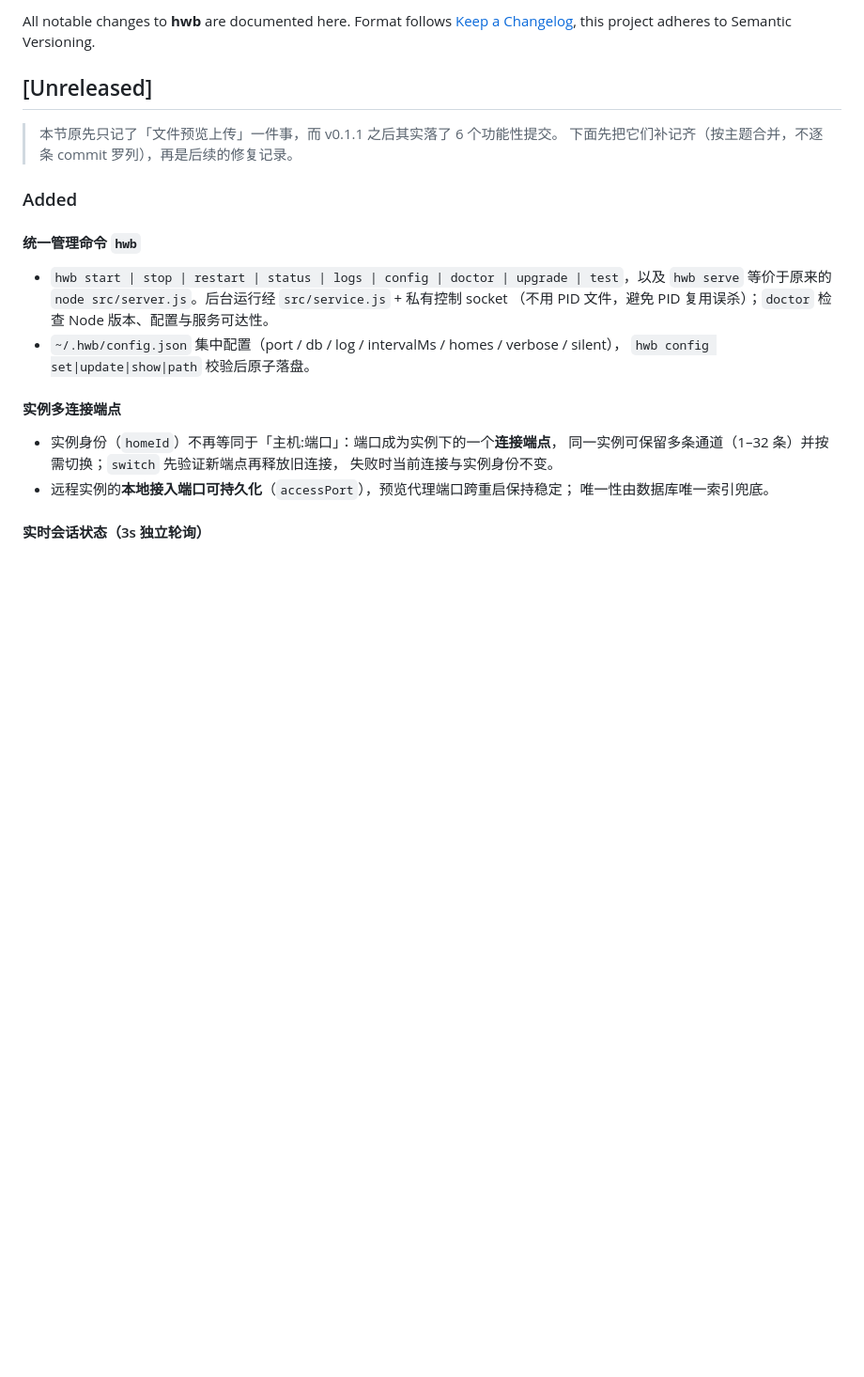
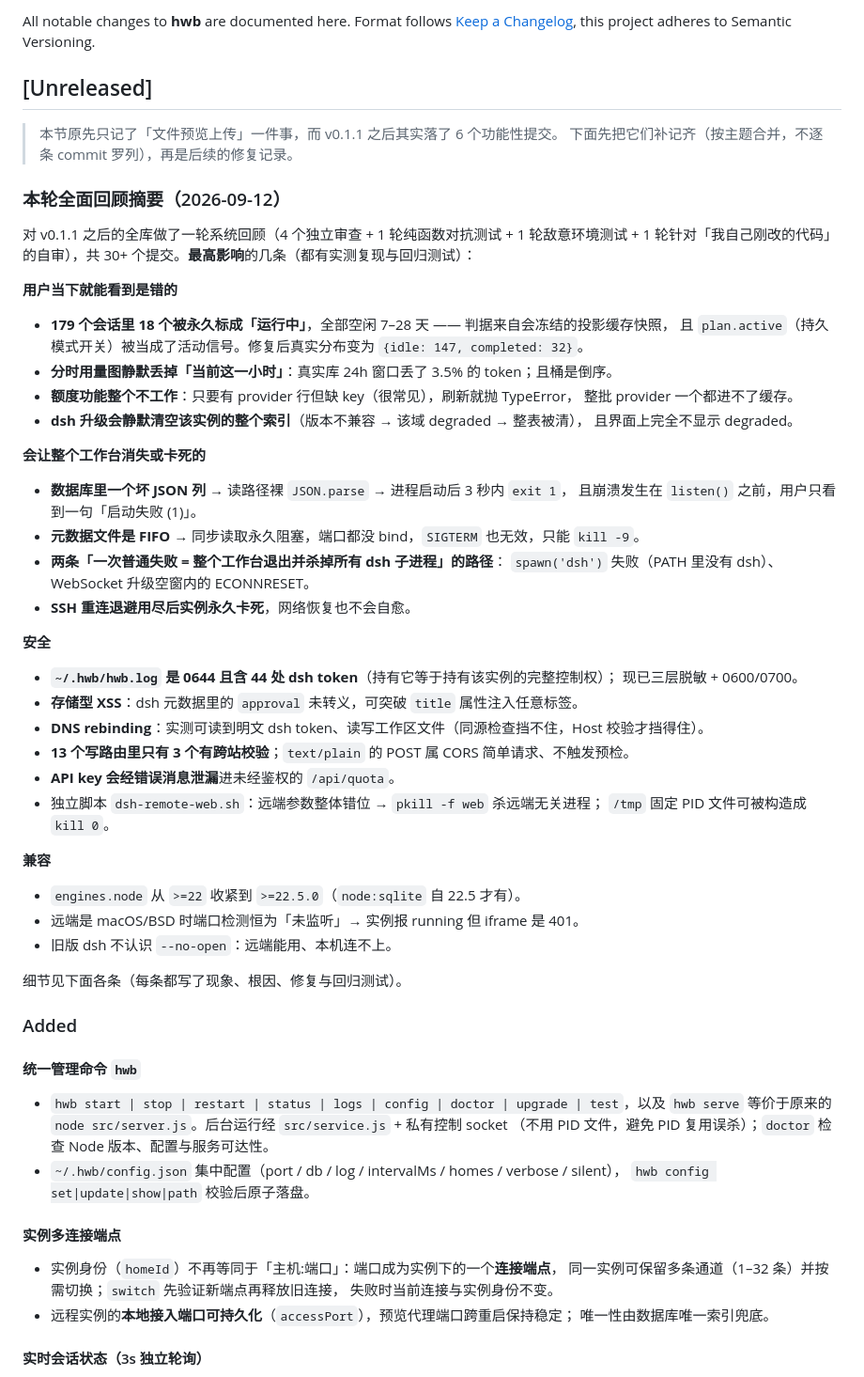
Before and after one commit to biociao/hwb, a Markdown page: CHANGELOG.md, the part around the change. Shown at 94% size. GitHub-like rendering; blank space fills up the shorter version.

Commit message:
docs(changelog): 加一段可扫读的本轮回顾摘要
[Unreleased] 已经累积到 34 条 Fixed，直接读很长。在最前面按「用户当下就能看到是错的 /
会让工作台消失或卡死的 / 安全 / 兼容」四类列出最高影响的条目，并给出实测数字，
再往下才是每条的现象-根因-修复-回归测试细节。

Co-Authored-By: hwb review loop <noreply@example.invalid>

```diff
--- a/CHANGELOG.md
+++ b/CHANGELOG.md
@@ -8,6 +8,45 @@ Semantic Versioning.
 
 > 本节原先只记了「文件预览上传」一件事，而 v0.1.1 之后其实落了 6 个功能性提交。
 > 下面先把它们补记齐（按主题合并，不逐条 commit 罗列），再是后续的修复记录。
+
+### 本轮全面回顾摘要（2026-09-12）
+
+对 v0.1.1 之后的全库做了一轮系统回顾（4 个独立审查 + 1 轮纯函数对抗测试 + 1 轮敌意环境测试 +
+1 轮针对「我自己刚改的代码」的自审），共 30+ 个提交。**最高影响**的几条（都有实测复现与回归测试）：
+
+**用户当下就能看到是错的**
+- **179 个会话里 18 个被永久标成「运行中」**，全部空闲 7–28 天 —— 判据来自会冻结的投影缓存快照，
+  且 `plan.active`（持久模式开关）被当成了活动信号。修复后真实分布变为 `{idle: 147, completed: 32}`。
+- **分时用量图静默丢掉「当前这一小时」**：真实库 24h 窗口丢了 3.5% 的 token；且桶是倒序。
+- **额度功能整个不工作**：只要有 provider 行但缺 key（很常见），刷新就抛 TypeError，
+  整批 provider 一个都进不了缓存。
+- **dsh 升级会静默清空该实例的整个索引**（版本不兼容 → 该域 degraded → 整表被清），
+  且界面上完全不显示 degraded。
+
+**会让整个工作台消失或卡死的**
+- **数据库里一个坏 JSON 列** → 读路径裸 `JSON.parse` → 进程启动后 3 秒内 `exit 1`，
+  且崩溃发生在 `listen()` 之前，用户只看到一句「启动失败 (1)」。
+- **元数据文件是 FIFO** → 同步读取永久阻塞，端口都没 bind，`SIGTERM` 也无效，只能 `kill -9`。
+- **两条「一次普通失败 = 整个工作台退出并杀掉所有 dsh 子进程」的路径**：
+  `spawn('dsh')` 失败（PATH 里没有 dsh）、WebSocket 升级空窗内的 ECONNRESET。
+- **SSH 重连退避用尽后实例永久卡死**，网络恢复也不会自愈。
+
+**安全**
+- **`~/.hwb/hwb.log` 是 0644 且含 44 处 dsh token**（持有它等于持有该实例的完整控制权）；
+  现已三层脱敏 + 0600/0700。
+- **存储型 XSS**：dsh 元数据里的 `approval` 未转义，可突破 `title` 属性注入任意标签。
+- **DNS rebinding**：实测可读到明文 dsh token、读写工作区文件（同源检查挡不住，Host 校验才挡得住）。
+- **13 个写路由里只有 3 个有跨站校验**；`text/plain` 的 POST 属 CORS 简单请求、不触发预检。
+- **API key 会经错误消息泄漏**进未经鉴权的 `/api/quota`。
+- 独立脚本 `dsh-remote-web.sh`：远端参数整体错位 → `pkill -f web` 杀远端无关进程；
+  `/tmp` 固定 PID 文件可被构造成 `kill 0`。
+
+**兼容**
+- `engines.node` 从 `>=22` 收紧到 `>=22.5.0`（`node:sqlite` 自 22.5 才有）。
+- 远端是 macOS/BSD 时端口检测恒为「未监听」→ 实例报 running 但 iframe 是 401。
+- 旧版 dsh 不认识 `--no-open`：远端能用、本机连不上。
+
+细节见下面各条（每条都写了现象、根因、修复与回归测试）。
 
 ### Added
 #### 统一管理命令 `hwb`
```
